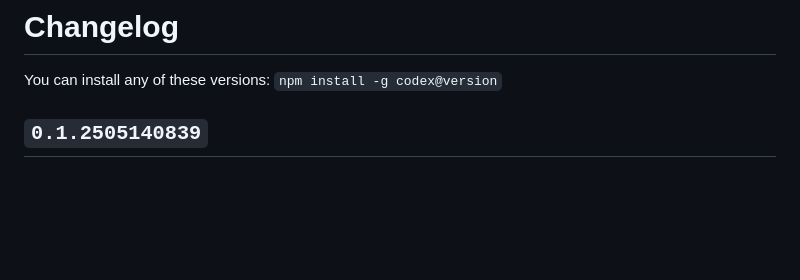
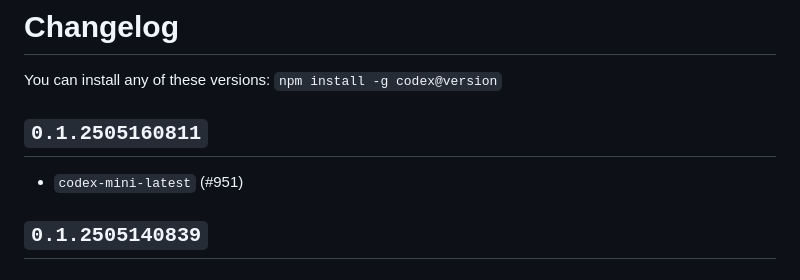
Before and after one commit to MaurUppi/codex, a Markdown page: CHANGELOG.md, the part around the change. Rendered like a GitHub page; blank space fills up the shorter version.

Commit message:
bump(version): 0.1.2505160811 `codex-mini-latest` (#953)
## `0.1.2505160811`

- `codex-mini-latest` (#951)

```diff
--- a/CHANGELOG.md
+++ b/CHANGELOG.md
@@ -1,6 +1,10 @@
 # Changelog
 
 You can install any of these versions: `npm install -g codex@version`
+
+## `0.1.2505160811`
+
+- `codex-mini-latest` (#951)
 
 ## `0.1.2505140839`
 
```
